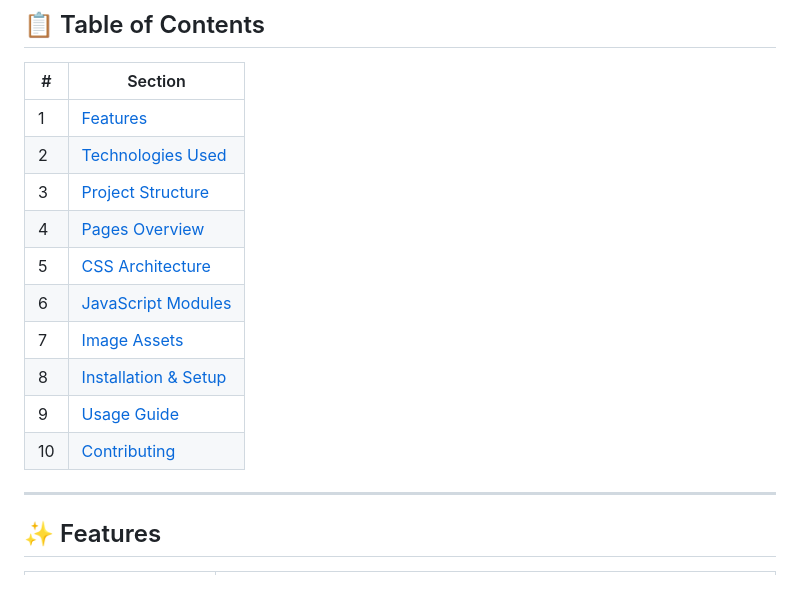
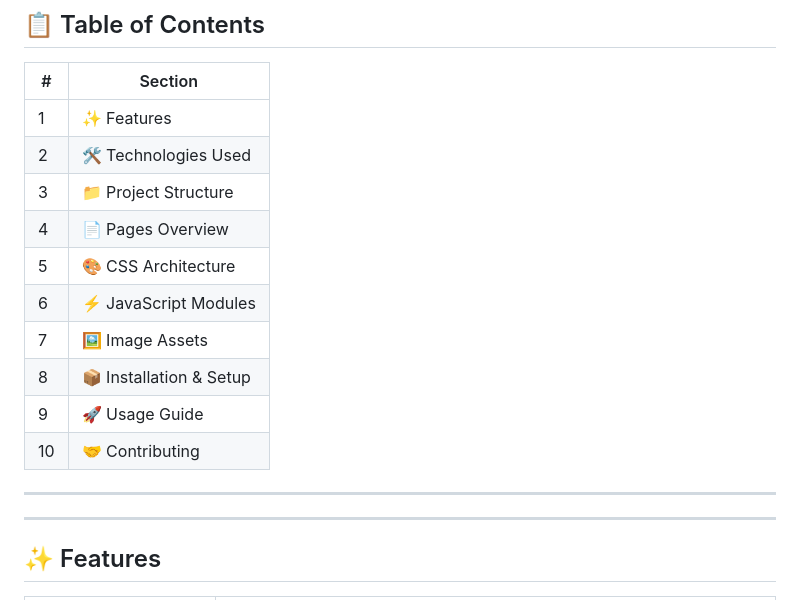
Before and after one commit to naivedhP2518/Clothing-E-commerce-website, a Markdown page: README.md, the part around the change. Drawn GitHub-style.

Commit message:
Update table of contents with emoji icons

```diff
--- a/README.md
+++ b/README.md
@@ -7,18 +7,19 @@
 ## 📋 Table of Contents
 
 | # | Section |
-|---|---------|
-| 1 | [Features](#-features) |
-| 2 | [Technologies Used](#-technologies-used) |
-| 3 | [Project Structure](#-project-structure) |
-| 4 | [Pages Overview](#-pages-overview) |
-| 5 | [CSS Architecture](#-css-architecture) |
-| 6 | [JavaScript Modules](#-javascript-modules) |
-| 7 | [Image Assets](#-image-assets) |
-| 8 | [Installation & Setup](#-installation--setup) |
-| 9 | [Usage Guide](#-usage-guide) |
-| 10 | [Contributing](#-contributing) |
+|---|----------------------------|
+| 1 | ✨ Features |
+| 2 | 🛠 Technologies Used |
+| 3 | 📁 Project Structure |
+| 4 | 📄 Pages Overview |
+| 5 | 🎨 CSS Architecture |
+| 6 | ⚡ JavaScript Modules |
+| 7 | 🖼 Image Assets |
+| 8 | 📦 Installation & Setup |
+| 9 | 🚀 Usage Guide |
+| 10 | 🤝 Contributing |
 
+---
 ---
 
 ## ✨ Features
```
